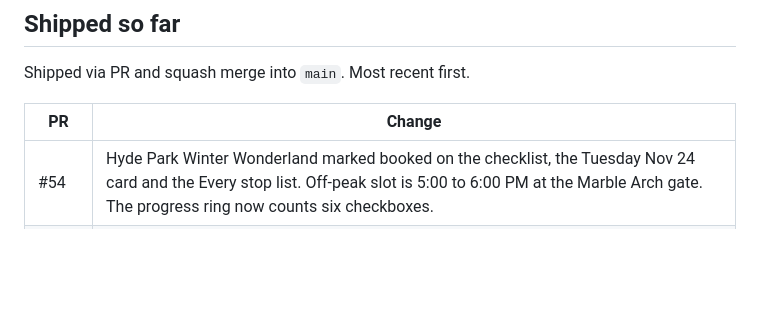
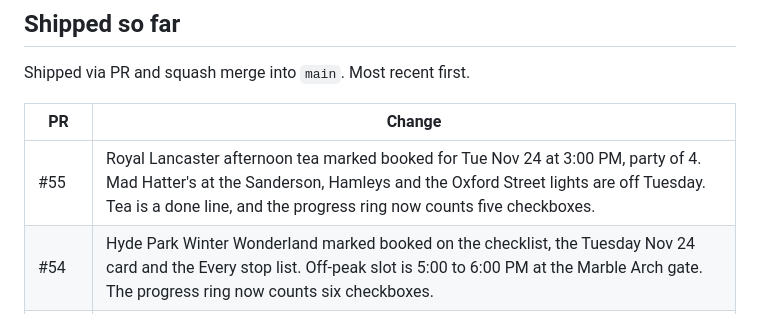
Before and after one commit to yrameshk26/static-pages, a Markdown page: docs/agent/worklog.md, the part around the change. Drawn GitHub-style; blank space fills up the shorter version.

Commit message:
Record the Royal Lancaster afternoon tea booking as PR 55
Co-authored-by: RK  <ramesh.yohalingam@gmail.com>

```diff
--- a/docs/agent/worklog.md
+++ b/docs/agent/worklog.md
@@ -35,6 +35,7 @@ Shipped via PR and squash merge into `main`. Most recent first.
 
 | PR | Change |
 |---|---|
+| #55 | Royal Lancaster afternoon tea marked booked for Tue Nov 24 at 3:00 PM, party of 4. Mad Hatter's at the Sanderson, Hamleys and the Oxford Street lights are off Tuesday. Tea is a done line, and the progress ring now counts five checkboxes. |
 | #54 | Hyde Park Winter Wonderland marked booked on the checklist, the Tuesday Nov 24 card and the Every stop list. Off-peak slot is 5:00 to 6:00 PM at the Marble Arch gate. The progress ring now counts six checkboxes. |
 | #53 | Monday Nov 23: The Red Lion after the Horse Guards parade, back east moved to 5:15 PM. Pay on the day in Every stop. Not added to the booking checklist. The ring total at that point stayed at seven, and Winter Wonderland later took it to six. |
 | #52 | Reindeer sleigh ride removed from the winter checklist, Thursday card, Finland notes and Every stop list. Husky ride stays. Samiland feeding stays. |
```
